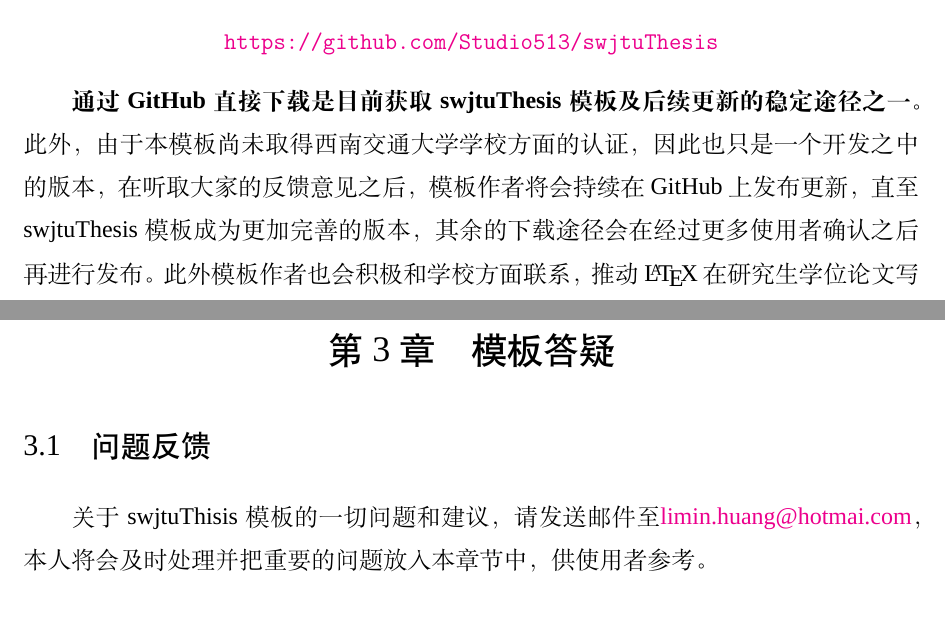
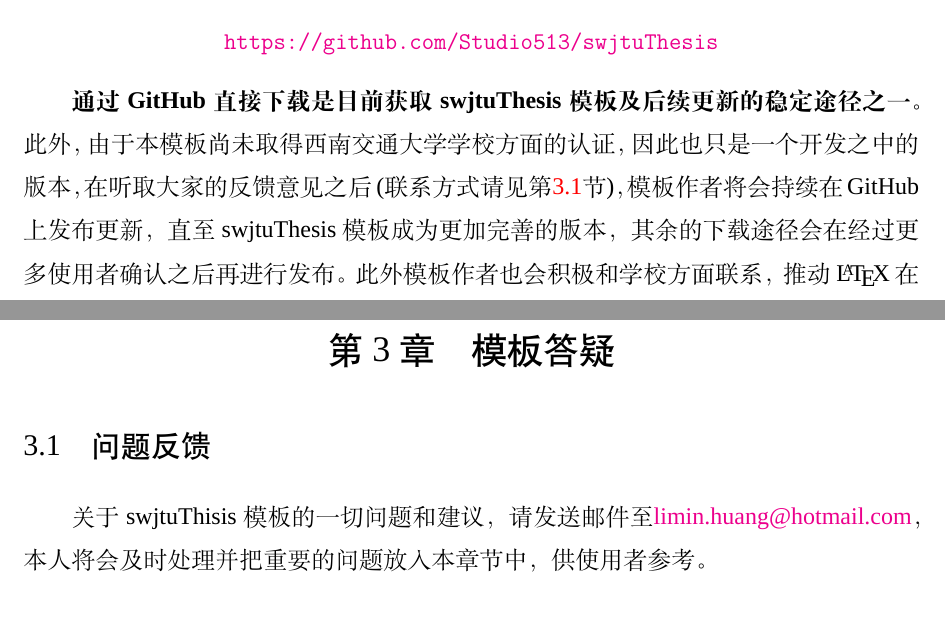
Before and after one commit to Studio513/swjtuThesis, a LaTeX thesis (main.tex, which reads content/chap01.tex, content/chap03.tex): two parts of pages 8 and 17 of 25, joined at a grey line, cut so that both start at the same text. Compiled offline with XeLaTeX; a missing font is replaced by an installed copy or a similar font; a LaTeX package or settings file that is missing is left out.

Commit message:
swjtuThesis_v1.1
Modification of E-mail contact

```diff
--- a/content/chap01.tex
+++ b/content/chap01.tex
@@ -19,7 +19,7 @@
 \end{center}
 
 \par
-\textbf{通过GitHub直接下载是目前获取swjtuThesis模板及后续更新的稳定途径之一}。此外，由于本模板尚未取得西南交通大学学校方面的认证，因此也只是一个开发之中的版本，在听取大家的反馈意见之后，模板作者将会持续在GitHub上发布更新，直至swjtuThesis模板成为更加完善的版本，其余的下载途径会在经过更多使用者确认之后再进行发布。此外模板作者也会积极和学校方面联系，推动~\LaTeX{}~在研究生学位论文写作中的普及。
+\textbf{通过GitHub直接下载是目前获取swjtuThesis模板及后续更新的稳定途径之一}。此外，由于本模板尚未取得西南交通大学学校方面的认证，因此也只是一个开发之中的版本，在听取大家的反馈意见之后(联系方式请见第\ref{sec:contact}节)，模板作者将会持续在GitHub上发布更新，直至swjtuThesis模板成为更加完善的版本，其余的下载途径会在经过更多使用者确认之后再进行发布。此外模板作者也会积极和学校方面联系，推动~\LaTeX{}~在研究生学位论文写作中的普及。
 
 \section{开发环境}
 
--- a/content/chap03.tex
+++ b/content/chap03.tex
@@ -4,7 +4,8 @@
 \chapter{模板答疑}
 
 \section{问题反馈}
-关于swjtuThisis模板的一切问题和建议，请发送邮件至\href{mailto:limin.huang@hotmai.com}{limin.huang@hotmai.com}，本人将会及时处理并把重要的问题放入本章节中，供使用者参考。
+\label{sec:contact}
+关于swjtuThisis模板的一切问题和建议，请发送邮件至\href{mailto:limin.huang@hotmail.com}{limin.huang@hotmail.com}，本人将会及时处理并把重要的问题放入本章节中，供使用者参考。
 
 \section{问题回答}
 本部分是一个将会持续更新的版块，主要在此罗列一些在使用本模板过程中遇到的问题反馈，同时给出作者的更新或者回答，以完善swjtuThisis模板，并供后续使用的同学进行参考。
```
Also changed, not shown: appendix/remerciement.tex (+1 -1 lines).
